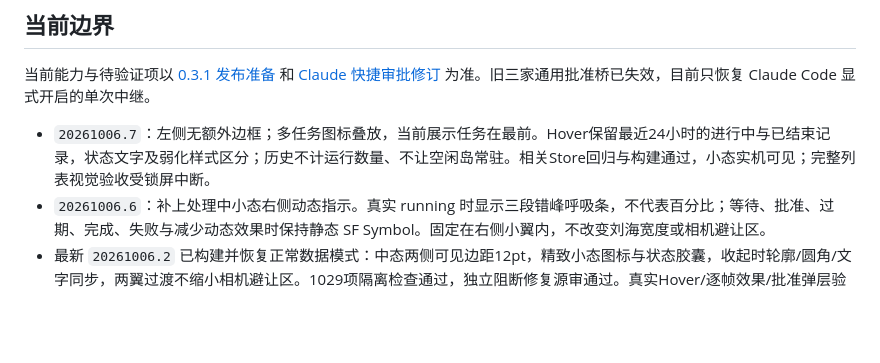
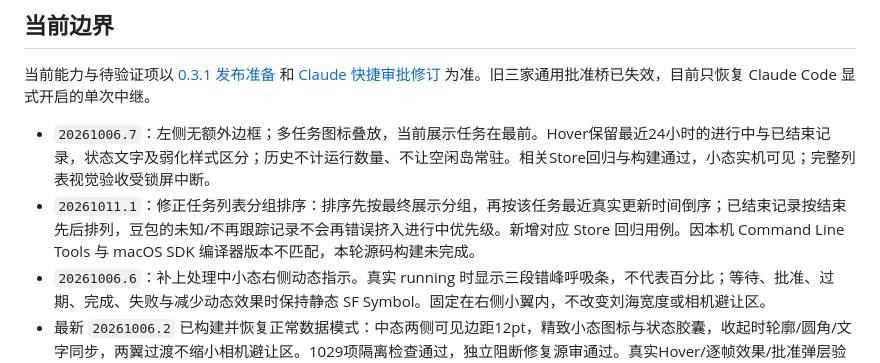
Before and after one commit to Bill-Fei/agent-island, a Markdown page: README.md, the part around the change. Drawn GitHub-style; blank space fills up the shorter version.

Commit message:
docs: record ended-task ordering fix and build blocker

```diff
--- a/README.md
+++ b/README.md
@@ -155,6 +155,7 @@ python3 script/install_hooks.py --binary .build/out/Products/Debug/linglongtaict
 当前能力与待验证项以 [0.3.1 发布准备](docs/RELEASE_READINESS.md) 和 [Claude 快捷审批修订](docs/CLAUDE_APPROVAL_FIX_20261008.md) 为准。旧三家通用批准桥已失效，目前只恢复 Claude Code 显式开启的单次中继。
 
 - `20261006.7`：左侧无额外边框；多任务图标叠放，当前展示任务在最前。Hover保留最近24小时的进行中与已结束记录，状态文字及弱化样式区分；历史不计运行数量、不让空闲岛常驻。相关Store回归与构建通过，小态实机可见；完整列表视觉验收受锁屏中断。
+- `20261011.1`：修正任务列表分组排序：排序先按最终展示分组，再按该任务最近真实更新时间倒序；已结束记录按结束先后排列，豆包的未知/不再跟踪记录不会再错误挤入进行中优先级。新增对应 Store 回归用例。因本机 Command Line Tools 与 macOS SDK 编译器版本不匹配，本轮源码构建未完成。
 - `20261006.6`：补上处理中小态右侧动态指示。真实 running 时显示三段错峰呼吸条，不代表百分比；等待、批准、过期、完成、失败与减少动态效果时保持静态 SF Symbol。固定在右侧小翼内，不改变刘海宽度或相机避让区。
 - 最新 `20261006.2` 已构建并恢复正常数据模式：中态两侧可见边距12pt，精致小态图标与状态胶囊，收起时轮廓/圆角/文字同步，两翼过渡不缩小相机避让区。1029项隔离检查通过，独立阻断修复源审通过。真实Hover/逐帧效果/批准弹层验收因Mac锁屏未完成。WorkBuddy本轮真实无工具请求成功；Claude本轮真实请求仍返回401，认证未更改。详情见 `docs/ACCEPTANCE.md`。
 - 2026-10-06 修复版 `20261006.1` 已启动：悬停改为0.2秒；权限检查与需要用户确认分开显示。自动检查不再提示“待确认”，已提交/过期请求不再计待确认，真正后续通知可重新提示。最新947项隔离检查通过，详情见验收记录。
```
